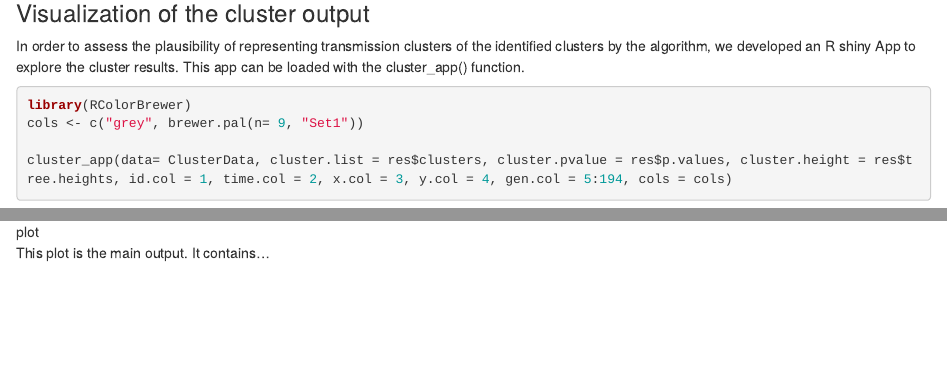
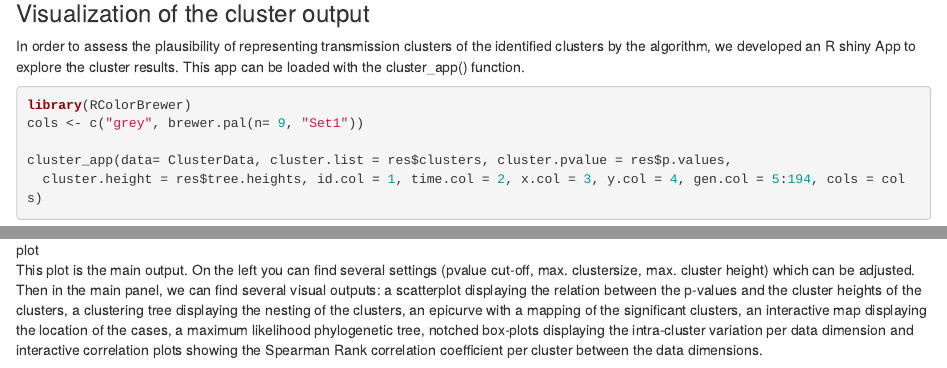
Before and after one commit to lsoetens/ClusterViz, an R Markdown document (README.Rmd): the page in a window 1100 px wide, from 3350 px down, and a second part further down, joined at a grey line. Rendered offline with R 4.5, knitr and Pandoc, with nearby package versions; some code elsewhere in the file could not run offline.

Commit message:
changes in readme

````diff
--- a/README.Rmd
+++ b/README.Rmd
@@ -54,10 +54,11 @@ In order to assess the plausibility of representing transmission clusters of the
 library(RColorBrewer)
 cols <- c("grey", brewer.pal(n= 9, "Set1"))
 
-cluster_app(data= ClusterData, cluster.list = res$clusters, cluster.pvalue = res$p.values, cluster.height = res$tree.heights, id.col = 1, time.col = 2, x.col = 3, y.col = 4, gen.col = 5:194, cols = cols)
+cluster_app(data= ClusterData, cluster.list = res$clusters, cluster.pvalue = res$p.values,
+  cluster.height = res$tree.heights, id.col = 1, time.col = 2, x.col = 3, y.col = 4, gen.col = 5:194, cols = cols)
 ```
 
-![plot](https://github.com/lsoetens/ClusterViz/Figs/shiny_app_screenshot.PNG)
+![plot](https://github.com/lsoetens/ClusterViz/blob/master/Figs/shiny_app_screenshot.PNG)
 
 
-This plot is the main output. It contains...
+This plot is the main output. On the left you can find several settings (pvalue cut-off, max. clustersize, max. cluster height) which can be adjusted. Then in the main panel, we can find several visual outputs: a scatterplot displaying the relation between the p-values and the cluster heights of the clusters, a clustering tree displaying the nesting of the clusters, an epicurve with a mapping of the significant clusters, an interactive map displaying the location of the cases, a maximum likelihood phylogenetic tree, notched box-plots displaying the intra-cluster variation per data dimension and interactive correlation plots showing the Spearman Rank correlation coefficient per cluster between the data dimensions.
````
